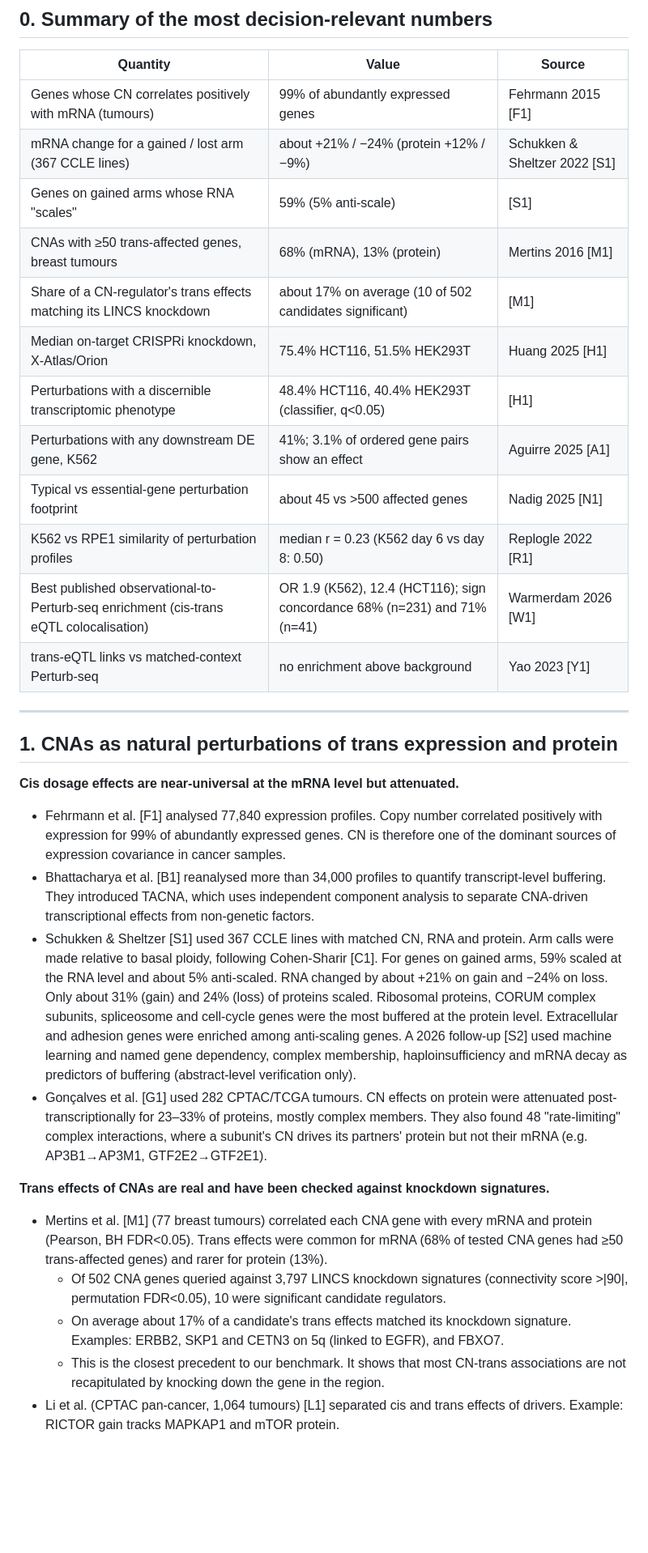
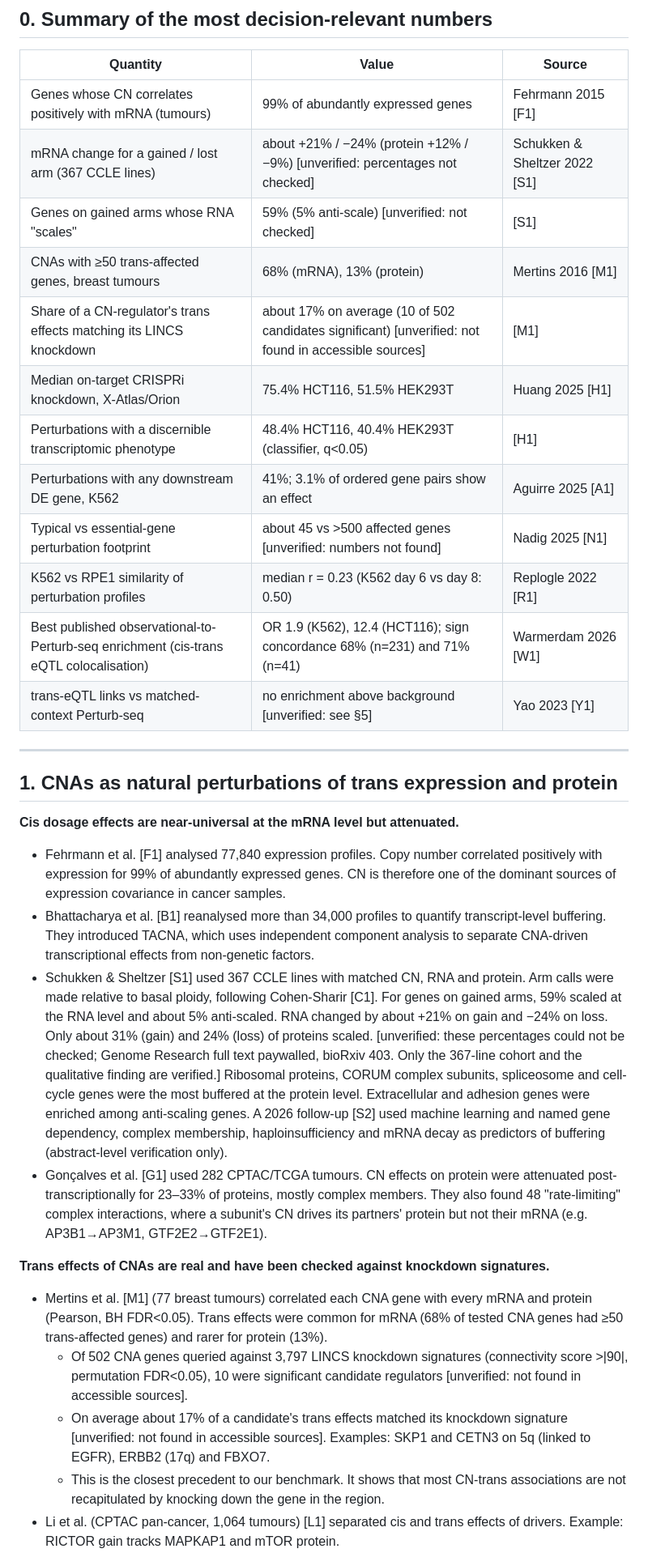
Before and after one commit to cancergenetics/ai-hackathon-DepMapRegulation, a Markdown page: LITERATURE.md, the part around one of its changes. Shown at 81% size. Rendered like a GitHub page; blank space fills up the shorter version.

Commit message:
LITERATURE.md: round-1 corrections (ERBB2 17q, CausalBench, unverified flags, Warmerdam caveat)
Co-Authored-By: Claude Opus 5.5 <noreply@anthropic.com>

```diff
--- a/LITERATURE.md
+++ b/LITERATURE.md
@@ -9,17 +9,17 @@ Compiled 2026-10-27 by the literature agent. I checked every reference below on
 | Quantity | Value | Source |
 |---|---|---|
 | Genes whose CN correlates positively with mRNA (tumours) | 99% of abundantly expressed genes | Fehrmann 2015 [F1] |
-| mRNA change for a gained / lost arm (367 CCLE lines) | about +21% / −24% (protein +12% / −9%) | Schukken & Sheltzer 2022 [S1] |
-| Genes on gained arms whose RNA "scales" | 59% (5% anti-scale) | [S1] |
+| mRNA change for a gained / lost arm (367 CCLE lines) | about +21% / −24% (protein +12% / −9%) [unverified: percentages not checked] | Schukken & Sheltzer 2022 [S1] |
+| Genes on gained arms whose RNA "scales" | 59% (5% anti-scale) [unverified: not checked] | [S1] |
 | CNAs with ≥50 trans-affected genes, breast tumours | 68% (mRNA), 13% (protein) | Mertins 2016 [M1] |
-| Share of a CN-regulator's trans effects matching its LINCS knockdown | about 17% on average (10 of 502 candidates significant) | [M1] |
+| Share of a CN-regulator's trans effects matching its LINCS knockdown | about 17% on average (10 of 502 candidates significant) [unverified: not found in accessible sources] | [M1] |
 | Median on-target CRISPRi knockdown, X-Atlas/Orion | 75.4% HCT116, 51.5% HEK293T | Huang 2025 [H1] |
 | Perturbations with a discernible transcriptomic phenotype | 48.4% HCT116, 40.4% HEK293T (classifier, q<0.05) | [H1] |
 | Perturbations with any downstream DE gene, K562 | 41%; 3.1% of ordered gene pairs show an effect | Aguirre 2025 [A1] |
-| Typical vs essential-gene perturbation footprint | about 45 vs >500 affected genes | Nadig 2025 [N1] |
+| Typical vs essential-gene perturbation footprint | about 45 vs >500 affected genes [unverified: numbers not found] | Nadig 2025 [N1] |
 | K562 vs RPE1 similarity of perturbation profiles | median r = 0.23 (K562 day 6 vs day 8: 0.50) | Replogle 2022 [R1] |
 | Best published observational-to-Perturb-seq enrichment (cis-trans eQTL colocalisation) | OR 1.9 (K562), 12.4 (HCT116); sign concordance 68% (n=231) and 71% (n=41) | Warmerdam 2026 [W1] |
-| trans-eQTL links vs matched-context Perturb-seq | no enrichment above background | Yao 2023 [Y1] |
+| trans-eQTL links vs matched-context Perturb-seq | no enrichment above background [unverified: see §5] | Yao 2023 [Y1] |
 
 ---
 
@@ -28,13 +28,13 @@ Compiled 2026-10-27 by the literature agent. I checked every reference below on
 **Cis dosage effects are near-universal at the mRNA level but attenuated.**
 - Fehrmann et al. [F1] analysed 77,840 expression profiles. Copy number correlated positively with expression for 99% of abundantly expressed genes. CN is therefore one of the dominant sources of expression covariance in cancer samples.
 - Bhattacharya et al. [B1] reanalysed more than 34,000 profiles to quantify transcript-level buffering. They introduced TACNA, which uses independent component analysis to separate CNA-driven transcriptional effects from non-genetic factors.
-- Schukken & Sheltzer [S1] used 367 CCLE lines with matched CN, RNA and protein. Arm calls were made relative to basal ploidy, following Cohen-Sharir [C1]. For genes on gained arms, 59% scaled at the RNA level and about 5% anti-scaled. RNA changed by about +21% on gain and −24% on loss. Only about 31% (gain) and 24% (loss) of proteins scaled. Ribosomal proteins, CORUM complex subunits, spliceosome and cell-cycle genes were the most buffered at the protein level. Extracellular and adhesion genes were enriched among anti-scaling genes. A 2026 follow-up [S2] used machine learning and named gene dependency, complex membership, haploinsufficiency and mRNA decay as predictors of buffering (abstract-level verification only).
+- Schukken & Sheltzer [S1] used 367 CCLE lines with matched CN, RNA and protein. Arm calls were made relative to basal ploidy, following Cohen-Sharir [C1]. For genes on gained arms, 59% scaled at the RNA level and about 5% anti-scaled. RNA changed by about +21% on gain and −24% on loss. Only about 31% (gain) and 24% (loss) of proteins scaled. [unverified: these percentages could not be checked; Genome Research full text paywalled, bioRxiv 403. Only the 367-line cohort and the qualitative finding are verified.] Ribosomal proteins, CORUM complex subunits, spliceosome and cell-cycle genes were the most buffered at the protein level. Extracellular and adhesion genes were enriched among anti-scaling genes. A 2026 follow-up [S2] used machine learning and named gene dependency, complex membership, haploinsufficiency and mRNA decay as predictors of buffering (abstract-level verification only).
 - Gonçalves et al. [G1] used 282 CPTAC/TCGA tumours. CN effects on protein were attenuated post-transcriptionally for 23–33% of proteins, mostly complex members. They also found 48 "rate-limiting" complex interactions, where a subunit's CN drives its partners' protein but not their mRNA (e.g. AP3B1→AP3M1, GTF2E2→GTF2E1).
 
 **Trans effects of CNAs are real and have been checked against knockdown signatures.**
 - Mertins et al. [M1] (77 breast tumours) correlated each CNA gene with every mRNA and protein (Pearson, BH FDR<0.05). Trans effects were common for mRNA (68% of tested CNA genes had ≥50 trans-affected genes) and rarer for protein (13%).
-  - Of 502 CNA genes queried against 3,797 LINCS knockdown signatures (connectivity score >|90|, permutation FDR<0.05), 10 were significant candidate regulators.
-  - On average about 17% of a candidate's trans effects matched its knockdown signature. Examples: ERBB2, SKP1 and CETN3 on 5q (linked to EGFR), and FBXO7.
+  - Of 502 CNA genes queried against 3,797 LINCS knockdown signatures (connectivity score >|90|, permutation FDR<0.05), 10 were significant candidate regulators [unverified: not found in accessible sources].
+  - On average about 17% of a candidate's trans effects matched its knockdown signature [unverified: not found in accessible sources]. Examples: SKP1 and CETN3 on 5q (linked to EGFR), ERBB2 (17q) and FBXO7.
   - This is the closest precedent to our benchmark. It shows that most CN-trans associations are not recapitulated by knocking down the gene in the region.
 - Li et al. (CPTAC pan-cancer, 1,064 tumours) [L1] separated cis and trans effects of drivers. Example: RICTOR gain tracks MAPKAP1 and mTOR protein.
 - Goh et al. [G2] treated CN as "genomic randomisation", like Mendelian randomisation. They required three conditions:
```
Also changed, not shown: other parts of LITERATURE.md (+17 -5 lines).
